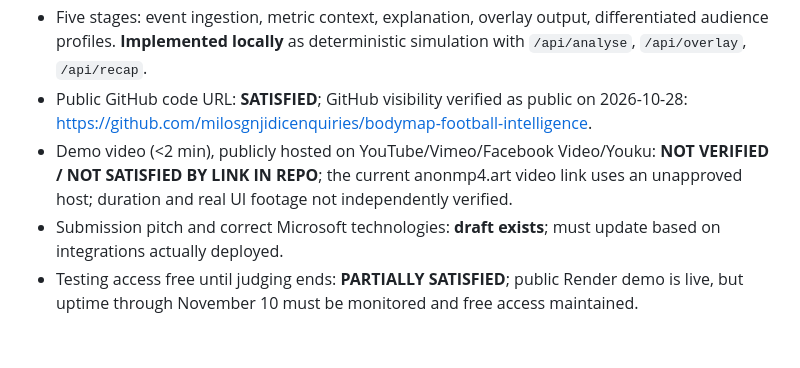
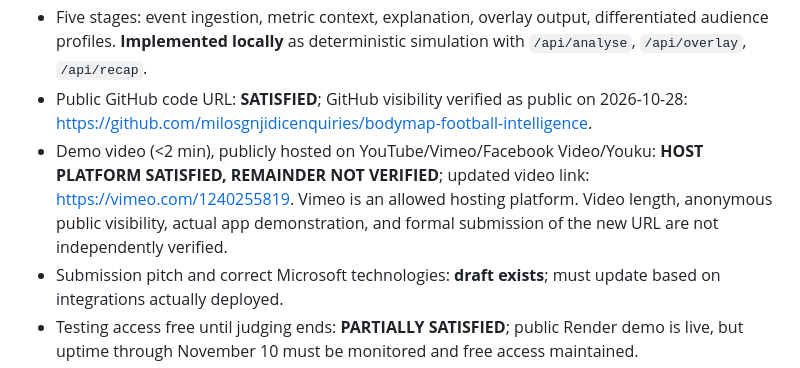
Before and after one commit to milosgnjidicenquiries/bodymap-football-intelligence, a Markdown page: docs/RULES_AUDIT.md, the part around the change. Rendered like a GitHub page; blank space fills up the shorter version.

Commit message:
Update competition video-host audit for submitted Vimeo URL

```diff
--- a/docs/RULES_AUDIT.md
+++ b/docs/RULES_AUDIT.md
@@ -8,7 +8,7 @@ Official rules: https://github.com/microsoft/insidethegamehackathon/blob/main/OF
 - Synthetic football-realistic events: **SATISFIED for local demo**, no third-party footage or players.
 - Five stages: event ingestion, metric context, explanation, overlay output, differentiated audience profiles. **Implemented locally** as deterministic simulation with `/api/analyse`, `/api/overlay`, `/api/recap`.
 - Public GitHub code URL: **SATISFIED**; GitHub visibility verified as public on 2026-10-28: https://github.com/milosgnjidicenquiries/bodymap-football-intelligence.
-- Demo video (<2 min), publicly hosted on YouTube/Vimeo/Facebook Video/Youku: **NOT VERIFIED / NOT SATISFIED BY LINK IN REPO**; the current anonmp4.art video link uses an unapproved host; duration and real UI footage not independently verified.
+- Demo video (<2 min), publicly hosted on YouTube/Vimeo/Facebook Video/Youku: **HOST PLATFORM SATISFIED, REMAINDER NOT VERIFIED**; updated video link: https://vimeo.com/1240255819. Vimeo is an allowed hosting platform. Video length, anonymous public visibility, actual app demonstration, and formal submission of the new URL are not independently verified.
 - Submission pitch and correct Microsoft technologies: **draft exists**; must update based on integrations actually deployed.
 - Testing access free until judging ends: **PARTIALLY SATISFIED**; public Render demo is live, but uptime through November 10 must be monitored and free access maintained.
 - English submission: English README, pitch, testing instructions; default UI English.
```
